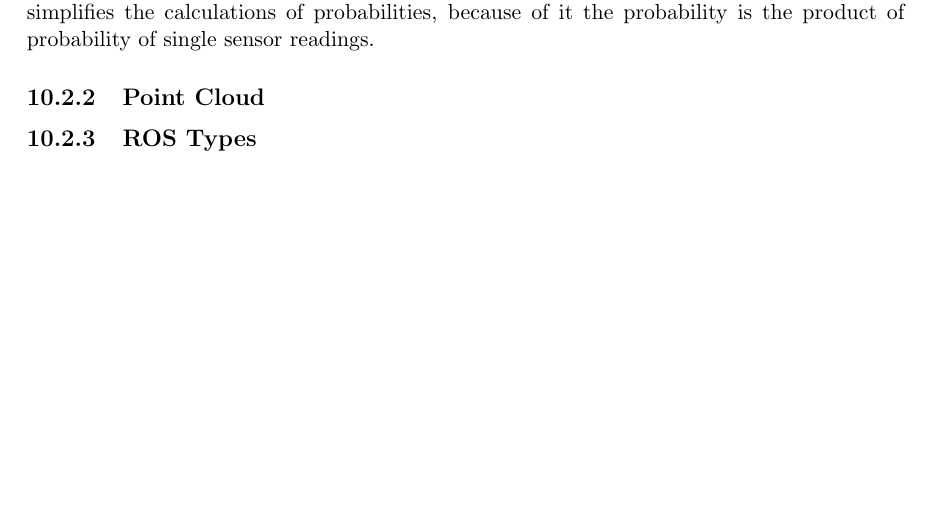
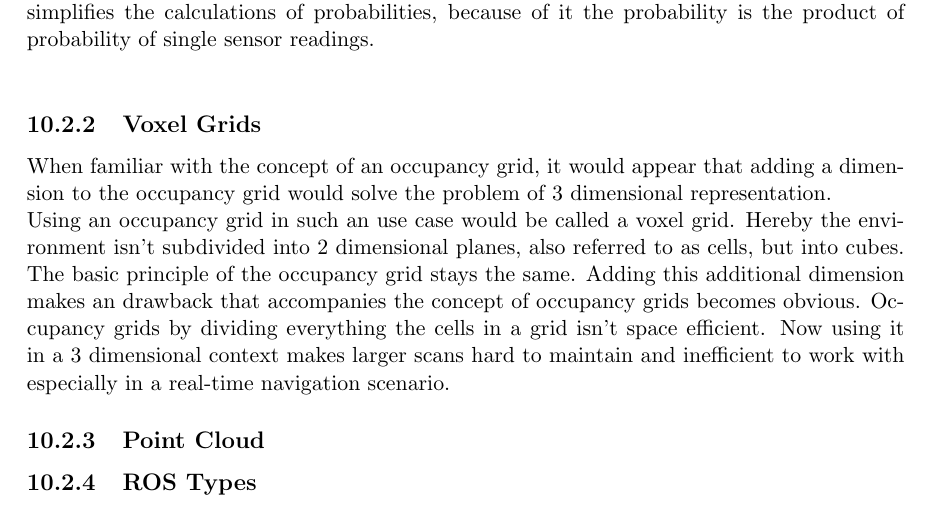
Before and after one commit to LeskovarLukas/Autumn-Doc, a LaTeX thesis (main.tex, which reads sections/abstract_enviroment.tex): part of page 39 of 71, cut so that both start at the same text, the shorter picture padded with empty space. Compiled offline with pdfLaTeX.

Commit message:
Voxel grid sub section

```diff
--- a/sections/abstract_enviroment.tex
+++ b/sections/abstract_enviroment.tex
@@ -24,7 +24,12 @@ An occupancy grid is used for a 2-dimensional representation of the environment.
 	\label{fig:abstract_environments_occupancyCells}
 \end{figure}
 
-To add to the simplicity of the data structure and lower the time needed to update, two additional assumptions are made. The occupancy grid as well as many other assume a static world, which entails that occupied cells stay that way as well as their unoccupied equivalent. Secondly cells are viewed as individuals with know influence to their neighboring cells. This simplifies the calculations of probabilities, because of it the probability is the product of probability of single sensor readings.
+To add to the simplicity of the data structure and lower the time needed to update, two additional assumptions are made. The occupancy grid as well as many other assume a static world, which entails that occupied cells stay that way as well as their unoccupied equivalent. Secondly cells are viewed as individuals with know influence to their neighboring cells. This simplifies the calculations of probabilities, because of it the probability is the product of probability of single sensor readings.\newline
+
+\subsection{Voxel Grids}
+
+When familiar with the concept of an occupancy grid, it would appear that adding a dimension to the occupancy grid would solve the problem of 3 dimensional representation. \newline
+Using an occupancy grid in such an use case would be called a voxel grid. Hereby the environment isn't subdivided into 2 dimensional planes, also referred to as cells, but into cubes. The basic principle of the occupancy grid stays the same. Adding this additional dimension makes an drawback that accompanies the concept of occupancy grids becomes obvious. Occupancy grids by dividing everything the cells in a grid isn't space efficient. Now using it in a 3 dimensional context makes larger scans hard to maintain and inefficient to work with especially in a real-time navigation scenario.
 
 \subsection{Point Cloud}
 
```
